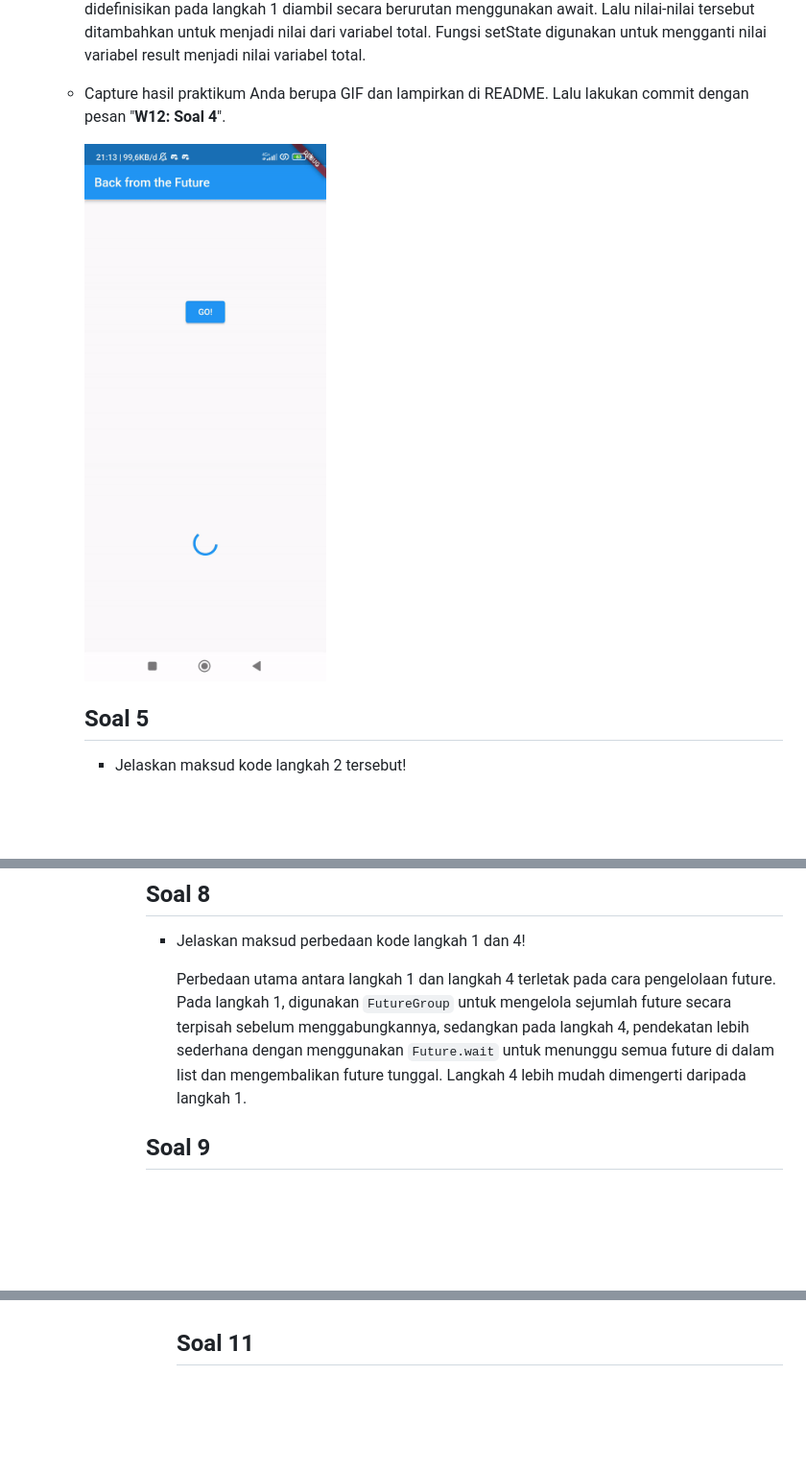
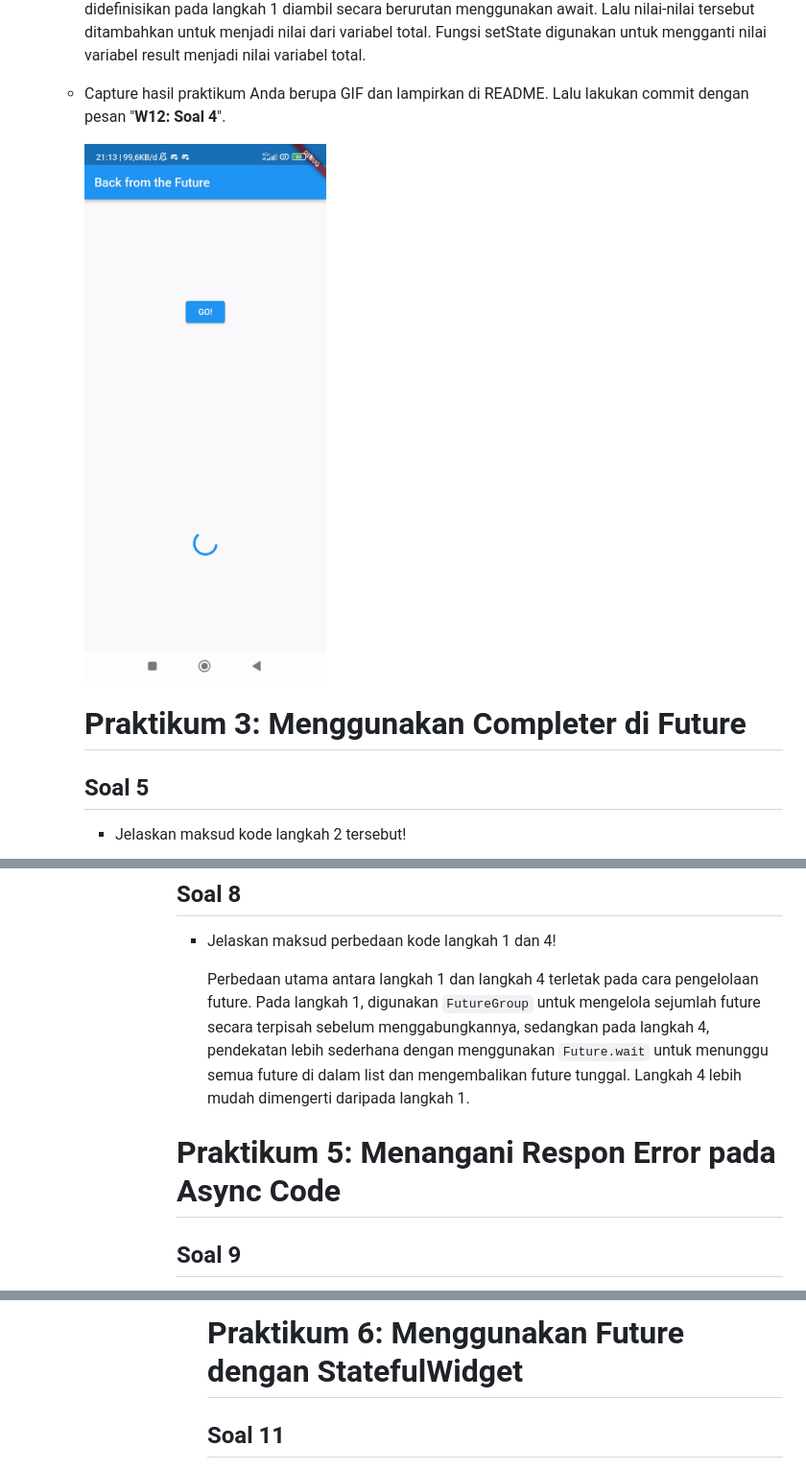
Before and after one commit to zakyzuf/2141720173-mobile-2023, a Markdown page: week-12/README.md, 3 parts joined by grey strips. Shown: that part at 96% size. Drawn GitHub-style; blank space fills up the shorter version.

```diff
--- a/week-12/README.md
+++ b/week-12/README.md
@@ -30,7 +30,9 @@ Pada langkah 1, mendefinisikan tiga fungsi asinkron (returnOneAsync, returnTwoAs
 </li>
 <li>Capture hasil praktikum Anda berupa GIF dan lampirkan di README. Lalu lakukan commit dengan pesan "<b>W12: Soal 4</b>".</br>
 
-![gif](docs/gif/soal4.gif)</ul>
+![gif](docs/gif/soal4.gif)</ul></br>
+
+# Praktikum 3: Menggunakan Completer di Future
 
 ## Soal 5
 <ul><li>
@@ -66,7 +69,9 @@ Capture hasil praktikum Anda berupa GIF dan lampirkan di README. Lalu lakukan co
 Jelaskan maksud perbedaan kode langkah 1 dan 4!</br>
 
 Perbedaan utama antara langkah 1 dan langkah 4 terletak pada cara pengelolaan future. Pada langkah 1, digunakan `FutureGroup` untuk mengelola sejumlah future secara terpisah sebelum menggabungkannya, sedangkan pada langkah 4, pendekatan lebih sederhana dengan menggunakan `Future.wait` untuk menunggu semua future di dalam list dan mengembalikan future tunggal. Langkah 4 lebih mudah dimengerti daripada langkah 1.
-</ul>
+</ul></br>
+
+# Praktikum 5: Menangani Respon Error pada Async Code
 
 ## Soal 9
 <ul><li>Capture hasil praktikum Anda berupa GIF dan lampirkan di README. Lalu lakukan commit dengan pesan "<b>W12: Soal 9</b>".</br>
@@ -84,4 +89,5 @@ Perbedaan antara langkah 1 dan langkah 4 terletak pada cara penanganan exception
 
+# Praktikum 6: Menggunakan Future dengan StatefulWidget
 ## Soal 11
 
 <ul>
```
Also changed, not shown: other parts of week-12/README.md (+18 -5 lines), week-12/docs/gif/soal14.gif (added), 1 other file.
